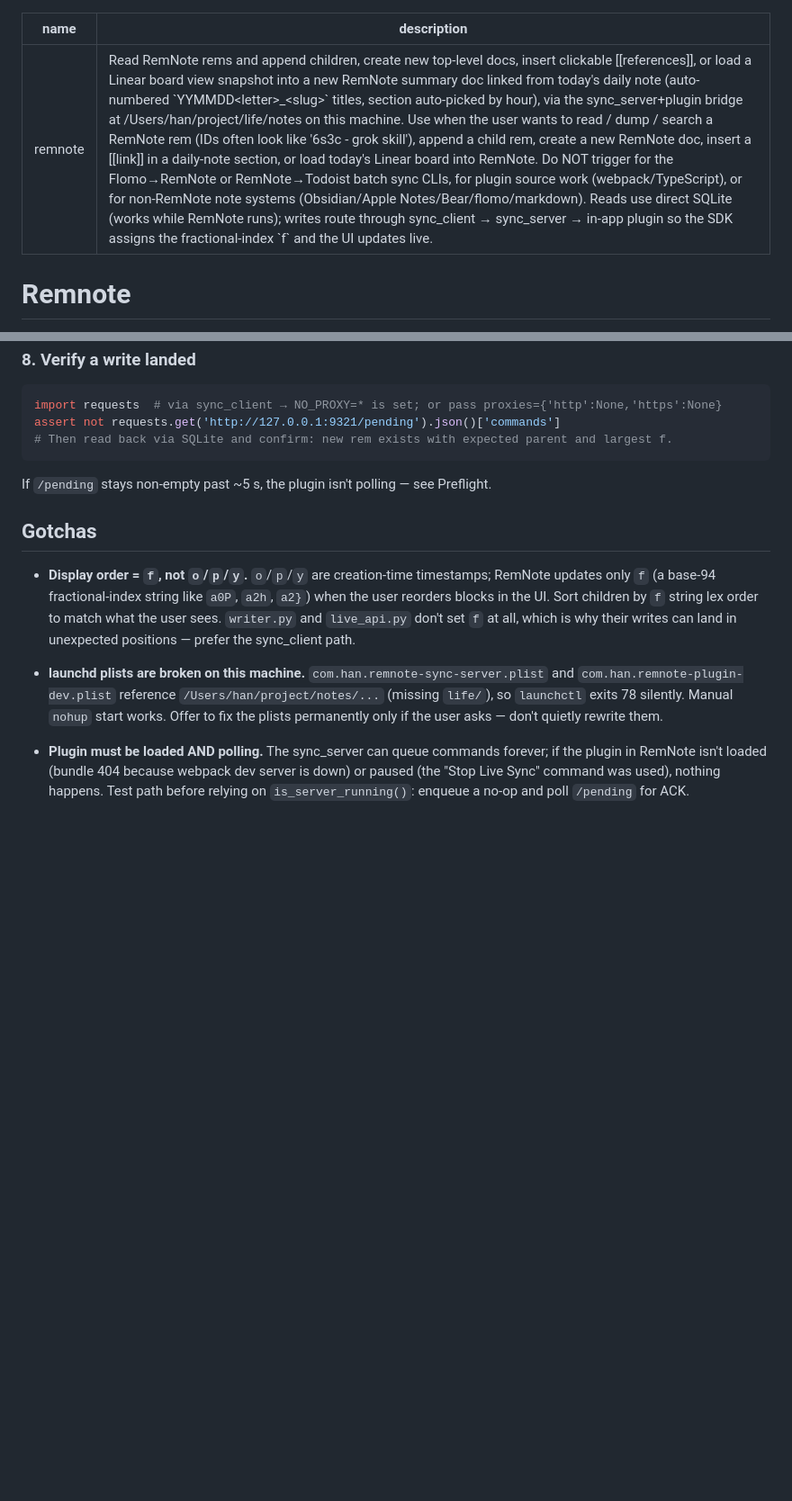
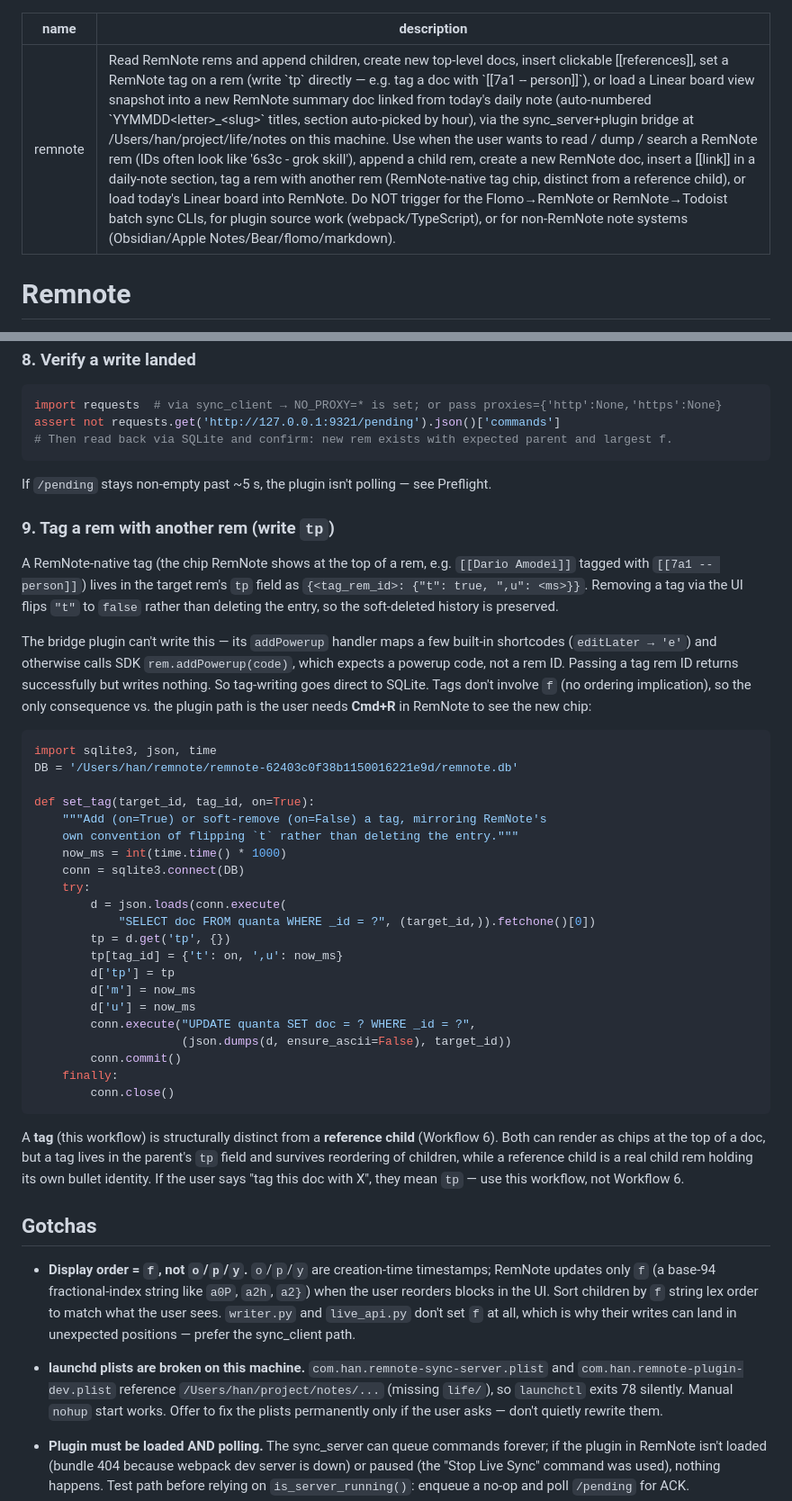
Before and after one commit to Bisgates/my_skills, a Markdown page: remnote/SKILL.md, 2 parts joined by grey strips. Shown at 90% size. Drawn GitHub-style; blank space fills up the shorter version.

Commit message:
remnote: add tag-write workflow (direct tp write)
Adds Workflow 9 and a matching gotcha so future calls can tag a doc
RemNote-native style instead of falling for the addPowerup-shortcode
trap or confusing tags with reference children. Description trimmed
of mechanics tail to stay under the codex 1024-char cap.

Co-Authored-By: Claude Opus 4.7 (1M context) <noreply@anthropic.com>

````diff
--- a/remnote/SKILL.md
+++ b/remnote/SKILL.md
@@ -1,6 +1,6 @@
 ---
 name: remnote
-description: Read RemNote rems and append children, create new top-level docs, insert clickable [[references]], or load a Linear board view snapshot into a new RemNote summary doc linked from today's daily note (auto-numbered `YYMMDD<letter>_<slug>` titles, section auto-picked by hour), via the sync_server+plugin bridge at /Users/han/project/life/notes on this machine. Use when the user wants to read / dump / search a RemNote rem (IDs often look like '6s3c - grok skill'), append a child rem, create a new RemNote doc, insert a [[link]] in a daily-note section, or load today's Linear board into RemNote. Do NOT trigger for the Flomo→RemNote or RemNote→Todoist batch sync CLIs, for plugin source work (webpack/TypeScript), or for non-RemNote note systems (Obsidian/Apple Notes/Bear/flomo/markdown). Reads use direct SQLite (works while RemNote runs); writes route through sync_client → sync_server → in-app plugin so the SDK assigns the fractional-index `f` and the UI updates live.
+description: Read RemNote rems and append children, create new top-level docs, insert clickable [[references]], set a RemNote tag on a rem (write `tp` directly — e.g. tag a doc with `[[7a1 -- person]]`), or load a Linear board view snapshot into a new RemNote summary doc linked from today's daily note (auto-numbered `YYMMDD<letter>_<slug>` titles, section auto-picked by hour), via the sync_server+plugin bridge at /Users/han/project/life/notes on this machine. Use when the user wants to read / dump / search a RemNote rem (IDs often look like '6s3c - grok skill'), append a child rem, create a new RemNote doc, insert a [[link]] in a daily-note section, tag a rem with another rem (RemNote-native tag chip, distinct from a reference child), or load today's Linear board into RemNote. Do NOT trigger for the Flomo→RemNote or RemNote→Todoist batch sync CLIs, for plugin source work (webpack/TypeScript), or for non-RemNote note systems (Obsidian/Apple Notes/Bear/flomo/markdown).
 ---
 
 # Remnote
@@ -192,6 +192,38 @@ assert not requests.get('http://127.0.0.1:9321/pending').json()['commands']
 
 If `/pending` stays non-empty past ~5 s, the plugin isn't polling — see Preflight.
 
+### 9. Tag a rem with another rem (write `tp`)
+
+A RemNote-native tag (the chip RemNote shows at the top of a rem, e.g. `[[Dario Amodei]]` tagged with `[[7a1 -- person]]`) lives in the target rem's `tp` field as `{<tag_rem_id>: {"t": true, ",u": <ms>}}`. Removing a tag via the UI flips `"t"` to `false` rather than deleting the entry, so the soft-deleted history is preserved.
+
+The bridge plugin can't write this — its `addPowerup` handler maps a few built-in shortcodes (`editLater → 'e'`) and otherwise calls SDK `rem.addPowerup(code)`, which expects a powerup code, not a rem ID. Passing a tag rem ID returns successfully but writes nothing. So tag-writing goes direct to SQLite. Tags don't involve `f` (no ordering implication), so the only consequence vs. the plugin path is the user needs **Cmd+R** in RemNote to see the new chip:
+
+```python
+import sqlite3, json, time
+DB = '/Users/han/remnote/remnote-62403c0f38b1150016221e9d/remnote.db'
+
+def set_tag(target_id, tag_id, on=True):
+    """Add (on=True) or soft-remove (on=False) a tag, mirroring RemNote's
+    own convention of flipping `t` rather than deleting the entry."""
+    now_ms = int(time.time() * 1000)
+    conn = sqlite3.connect(DB)
+    try:
+        d = json.loads(conn.execute(
+            "SELECT doc FROM quanta WHERE _id = ?", (target_id,)).fetchone()[0])
+        tp = d.get('tp', {})
+        tp[tag_id] = {'t': on, ',u': now_ms}
+        d['tp'] = tp
+        d['m'] = now_ms
+        d['u'] = now_ms
+        conn.execute("UPDATE quanta SET doc = ? WHERE _id = ?",
+                     (json.dumps(d, ensure_ascii=False), target_id))
+        conn.commit()
+    finally:
+        conn.close()
+```
+
+A **tag** (this workflow) is structurally distinct from a **reference child** (Workflow 6). Both can render as chips at the top of a doc, but a tag lives in the parent's `tp` field and survives reordering of children, while a reference child is a real child rem holding its own bullet identity. If the user says "tag this doc with X", they mean `tp` — use this workflow, not Workflow 6.
+
 ## Gotchas
 
 - **Display order = `f`, not `o`/`p`/`y`.** `o`/`p`/`y` are creation-time timestamps; RemNote updates only `f` (a base-94 fractional-index string like `a0P`, `a2h`, `a2}`) when the user reorders blocks in the UI. Sort children by `f` string lex order to match what the user sees. `writer.py` and `live_api.py` don't set `f` at all, which is why their writes can land in unexpected positions — prefer the sync_client path.
````
Also changed, not shown: other parts of remnote/SKILL.md (+2 -0 lines).
